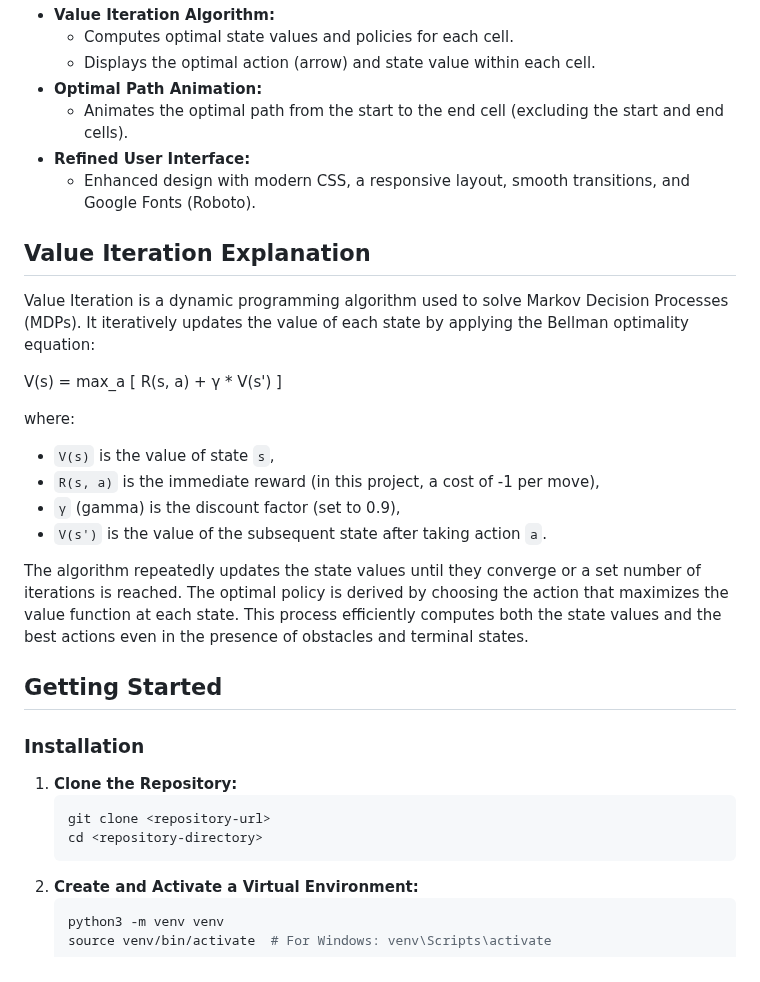
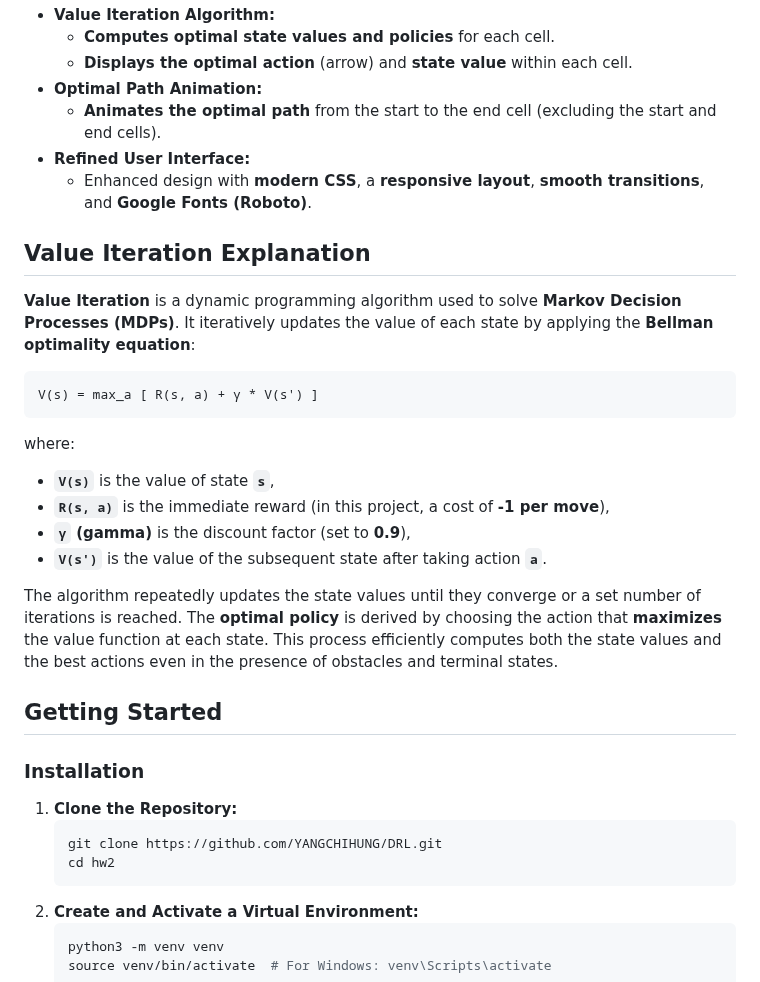
Before and after one commit to YANGCHIHUNG/DRL, a Markdown page: hw2/README.md, the part around one of its changes. Drawn GitHub-style.

````diff
--- a/hw2/README.md
+++ b/hw2/README.md
@@ -13,24 +13,26 @@ A Flask-based web application that allows users to interactively create an nxn g
 - **Value Iteration Algorithm:**
-  - Computes optimal state values and policies for each cell.
-  - Displays the optimal action (arrow) and state value within each cell.
+  - **Computes optimal state values and policies** for each cell.
+  - **Displays the optimal action** (arrow) and **state value** within each cell.
 - **Optimal Path Animation:**
-  - Animates the optimal path from the start to the end cell (excluding the start and end cells).
+  - **Animates the optimal path** from the start to the end cell (excluding the start and end cells).
 - **Refined User Interface:**
-  - Enhanced design with modern CSS, a responsive layout, smooth transitions, and Google Fonts (Roboto).
+  - Enhanced design with **modern CSS**, a **responsive layout**, **smooth transitions**, and **Google Fonts (Roboto)**.
 
 ## Value Iteration Explanation
 
-Value Iteration is a dynamic programming algorithm used to solve Markov Decision Processes (MDPs). It iteratively updates the value of each state by applying the Bellman optimality equation:
+**Value Iteration** is a dynamic programming algorithm used to solve **Markov Decision Processes (MDPs)**. It iteratively updates the value of each state by applying the **Bellman optimality equation**:
 
+```
 V(s) = max_a [ R(s, a) + γ * V(s') ]
+```
 
 where:
-- `V(s)` is the value of state `s`,
-- `R(s, a)` is the immediate reward (in this project, a cost of -1 per move),
-- `γ` (gamma) is the discount factor (set to 0.9),
-- `V(s')` is the value of the subsequent state after taking action `a`.
+- **`V(s)`** is the value of state **`s`**,
+- **`R(s, a)`** is the immediate reward (in this project, a cost of **-1 per move**),
+- **`γ` (gamma)** is the discount factor (set to **0.9**),
+- **`V(s')`** is the value of the subsequent state after taking action **`a`**.
 
-The algorithm repeatedly updates the state values until they converge or a set number of iterations is reached. The optimal policy is derived by choosing the action that maximizes the value function at each state. This process efficiently computes both the state values and the best actions even in the presence of obstacles and terminal states.
+The algorithm repeatedly updates the state values until they converge or a set number of iterations is reached. The **optimal policy** is derived by choosing the action that **maximizes** the value function at each state. This process efficiently computes both the state values and the best actions even in the presence of obstacles and terminal states.
 
 ## Getting Started
 
@@ -38,8 +40,8 @@ The algorithm repeatedly updates the state values until they converge or a set n
 
 1. **Clone the Repository:**
    ```bash
-   git clone <repository-url>
-   cd <repository-directory>
+   git clone https://github.com/YANGCHIHUNG/DRL.git
+   cd hw2
    ```
 2. **Create and Activate a Virtual Environment:**
    ```bash
````
Also changed, not shown: other parts of hw2/README.md (+40 -17 lines).
